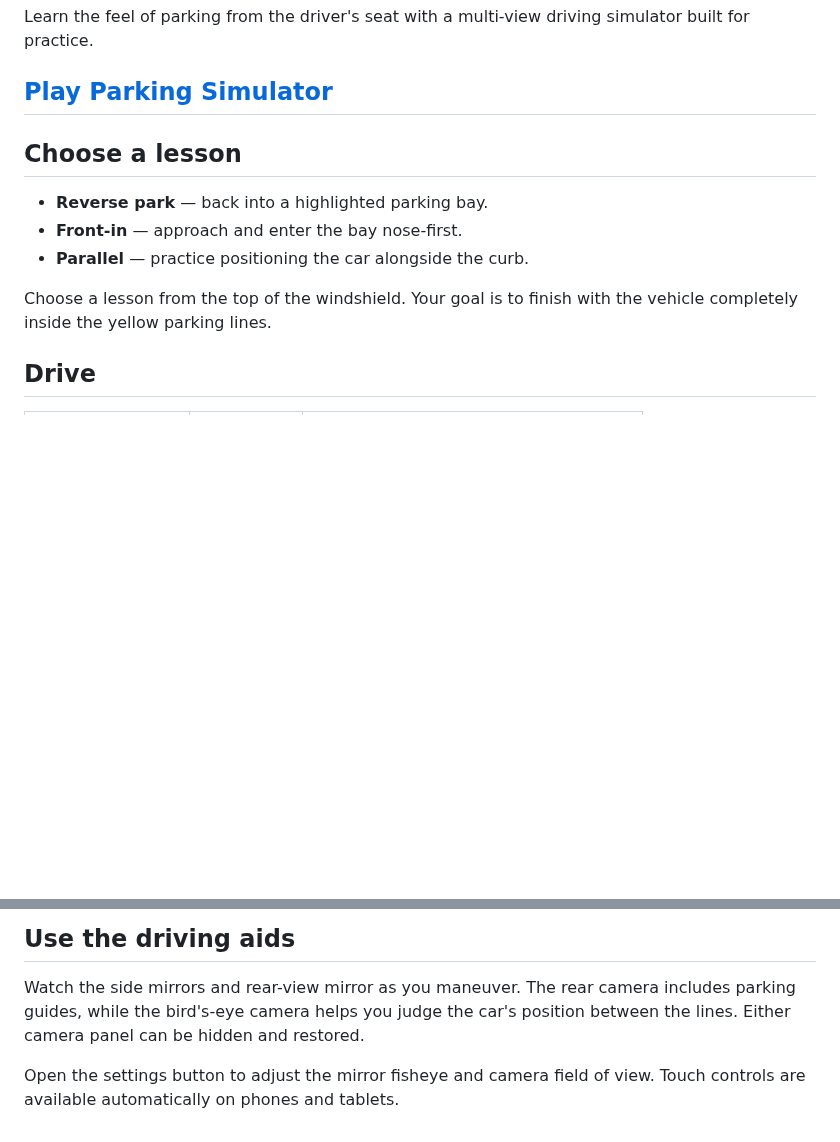
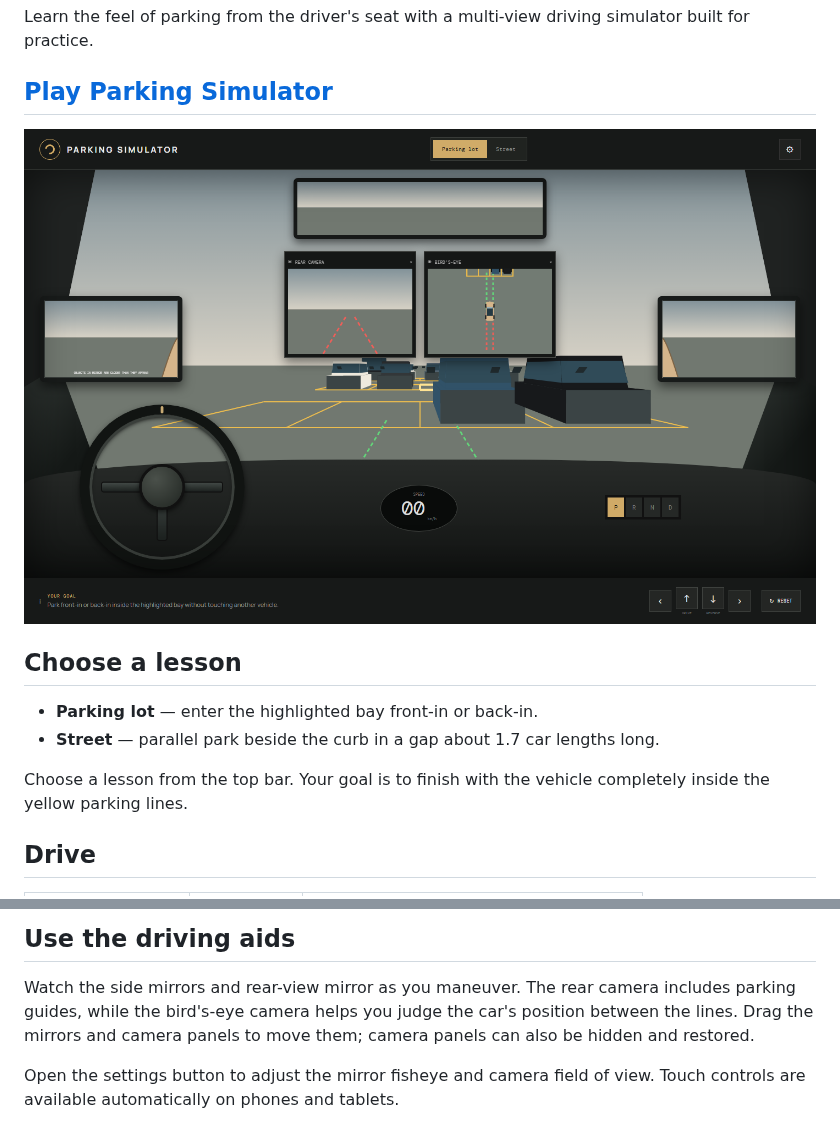
Before and after one commit to chris-kc-cheng/parking-simulator, a Markdown page: README.md, 2 parts joined by grey strips. Rendered like a GitHub page; pictures changed too: screenshot.png (added); blank space fills up the shorter version.

Commit message:
Improve parking layouts, mirrors, and draggable views

```diff
--- a/README.md
+++ b/README.md
@@ -5,13 +5,14 @@ simulator built for practice.
 
 ## [Play Parking Simulator](https://chris-kc-cheng.github.io/parking-simulator/)
 
+![Parking Simulator showing the parking lot and street scenarios, windshield, mirrors, rear camera, and bird's-eye view](screenshot.png)
+
 ## Choose a lesson
 
-- **Reverse park** — back into a highlighted parking bay.
-- **Front-in** — approach and enter the bay nose-first.
-- **Parallel** — practice positioning the car alongside the curb.
+- **Parking lot** — enter the highlighted bay front-in or back-in.
+- **Street** — parallel park beside the curb in a gap about 1.7 car lengths long.
 
-Choose a lesson from the top of the windshield. Your goal is to finish with the
+Choose a lesson from the top bar. Your goal is to finish with the
 vehicle completely inside the yellow parking lines.
 
 ## Drive
@@ -30,7 +31,8 @@ time to return to the lesson's starting position.
 
 Watch the side mirrors and rear-view mirror as you maneuver. The rear camera
 includes parking guides, while the bird's-eye camera helps you judge the car's
-position between the lines. Either camera panel can be hidden and restored.
+position between the lines. Drag the mirrors and camera panels to move them;
+camera panels can also be hidden and restored.
 
 Open the settings button to adjust the mirror fisheye and camera field of view.
 Touch controls are available automatically on phones and tablets.
```
Also changed, not shown: 2 other files.
